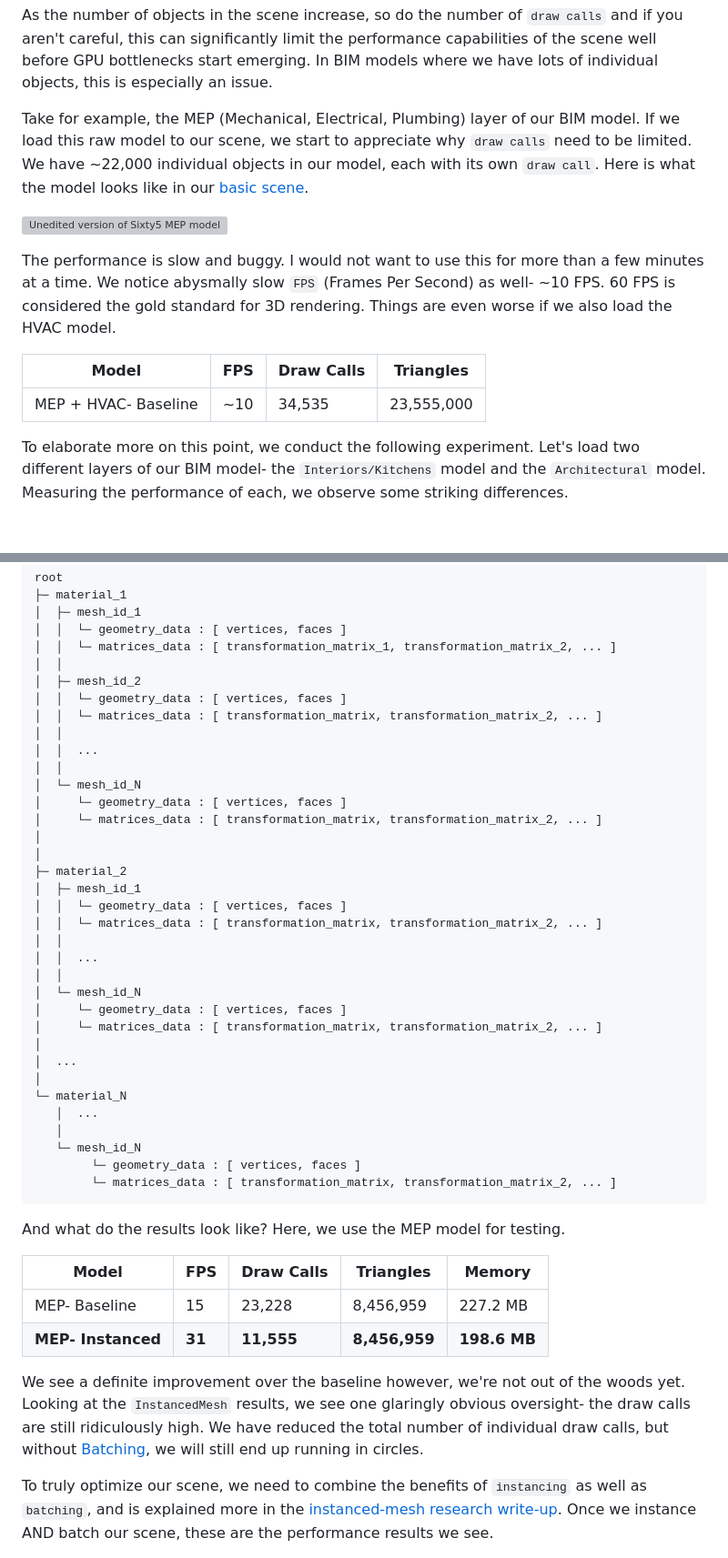
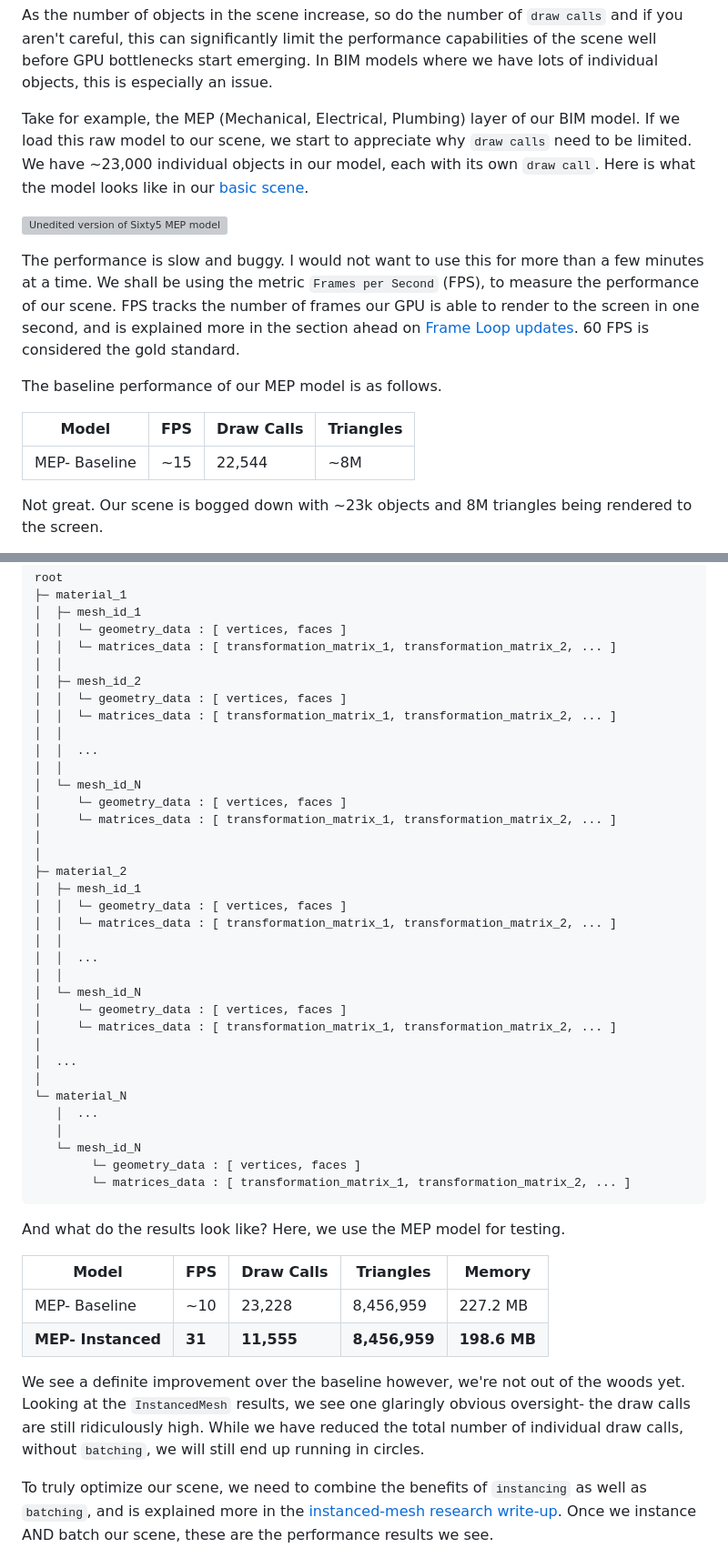
Before and after one commit to suryashch/QSViewer, a Markdown page: reports/a-data-science-approach-to-3d-models.md, 2 parts joined by grey strips. Shown at 91% size. Drawn GitHub-style; blank space fills up the shorter version; grey boxes are pictures that could not be loaded.

````diff
--- a/reports/a-game-dev-approach-to-bim.md
+++ b/reports/a-data-science-approach-to-3d-models.md
@@ -63,15 +67,17 @@ As the name suggests, a `Draw Call` is a command sent from the CPU to the GPU to
 
 As the number of objects in the scene increase, so do the number of `draw calls` and if you aren't careful, this can significantly limit the performance capabilities of the scene well before GPU bottlenecks start emerging. In BIM models where we have lots of individual objects, this is especially an issue.
 
-Take for example, the MEP (Mechanical, Electrical, Plumbing) layer of our BIM model. If we load this raw model to our scene, we start to appreciate why `draw calls` need to be limited. We have ~22,000 individual objects in our model, each with its own `draw call`. Here is what the model looks like in our [basic scene](https://github.com/suryashch/3d_modelling/blob/main/research/hosting-3d-model/analysis_threejs.md).
+Take for example, the MEP (Mechanical, Electrical, Plumbing) layer of our BIM model. If we load this raw model to our scene, we start to appreciate why `draw calls` need to be limited. We have ~23,000 individual objects in our model, each with its own `draw call`. Here is what the model looks like in our [basic scene](https://github.com/suryashch/3d_modelling/blob/main/research/hosting-3d-model/analysis_threejs.md).
 
 ![Unedited version of Sixty5 MEP model](img/mep-baseline.gif)
 
-The performance is slow and buggy. I would not want to use this for more than a few minutes at a time. We notice abysmally slow `FPS` (Frames Per Second) as well- ~10 FPS. 60 FPS is considered the gold standard for 3D rendering. Things are even worse if we also load the HVAC model.
+The performance is slow and buggy. I would not want to use this for more than a few minutes at a time. We shall be using the metric `Frames per Second` (FPS), to measure the performance of our scene. FPS tracks the number of frames our GPU is able to render to the screen in one second, and is explained more in the section ahead on [Frame Loop updates](#frame-loop-updates). 60 FPS is considered the gold standard.
+
+The baseline performance of our MEP model is as follows.
 
 | Model | FPS | Draw Calls | Triangles |
 | ----- | --- | ---------- | --------- |
-| MEP + HVAC- Baseline | ~10 | 34,535 | 23,555,000 |
+| MEP- Baseline | ~15 | 22,544 | ~8M |
 
-To elaborate more on this point, we conduct the following experiment. Let's load two different layers of our BIM model- the `Interiors/Kitchens` model and the `Architectural` model. Measuring the performance of each, we observe some striking differences.
+Not great. Our scene is bogged down with ~23k objects and 8M triangles being rendered to the screen.
 
@@ -204,25 +214,25 @@ root
 │  │
 │  ├─ mesh_id_2
 │  │  └─ geometry_data : [ vertices, faces ]
-│  │  └─ matrices_data : [ transformation_matrix, transformation_matrix_2, ... ]
+│  │  └─ matrices_data : [ transformation_matrix_1, transformation_matrix_2, ... ]
 │  │
 │  │  ...
 │  │
 │  └─ mesh_id_N
 │     └─ geometry_data : [ vertices, faces ]
-│     └─ matrices_data : [ transformation_matrix, transformation_matrix_2, ... ]
+│     └─ matrices_data : [ transformation_matrix_1, transformation_matrix_2, ... ]
 │
 │
 ├─ material_2
 │  ├─ mesh_id_1
 │  │  └─ geometry_data : [ vertices, faces ]
-│  │  └─ matrices_data : [ transformation_matrix, transformation_matrix_2, ... ]
+│  │  └─ matrices_data : [ transformation_matrix_1, transformation_matrix_2, ... ]
 │  │
 │  │  ...
 │  │
 │  └─ mesh_id_N
 │     └─ geometry_data : [ vertices, faces ]
-│     └─ matrices_data : [ transformation_matrix, transformation_matrix_2, ... ]
+│     └─ matrices_data : [ transformation_matrix_1, transformation_matrix_2, ... ]
 │
 │  ...
 │
@@ -231,17 +241,17 @@ root
    │
    └─ mesh_id_N
         └─ geometry_data : [ vertices, faces ]
-        └─ matrices_data : [ transformation_matrix, transformation_matrix_2, ... ]
+        └─ matrices_data : [ transformation_matrix_1, transformation_matrix_2, ... ]
 ```
 
 And what do the results look like? Here, we use the MEP model for testing.
 
 | Model | FPS | Draw Calls | Triangles | Memory |
 | ----- | --- | ---------- | --------- | ------ |
-| MEP- Baseline | 15 | 23,228 | 8,456,959 | 227.2 MB |
+| MEP- Baseline | ~10 | 23,228 | 8,456,959 | 227.2 MB |
 | **MEP- Instanced** | **31** | **11,555** | **8,456,959** | **198.6 MB** |
 
-We see a definite improvement over the baseline however, we're not out of the woods yet. Looking at the `InstancedMesh` results, we see one glaringly obvious oversight- the draw calls are still ridiculously high. We have reduced the total number of individual draw calls, but without [Batching](#batching-the-scene), we will still end up running in circles.
+We see a definite improvement over the baseline however, we're not out of the woods yet. Looking at the `InstancedMesh` results, we see one glaringly obvious oversight- the draw calls are still ridiculously high. While we have reduced the total number of individual draw calls, without `batching`, we will still end up running in circles.
 
 To truly optimize our scene, we need to combine the benefits of `instancing` as well as `batching`, and is explained more in the [instanced-mesh research write-up](https://github.com/suryashch/3d_modelling/blob/main/research/optimizing-the-scene/instanced-mesh.md). Once we instance AND batch our scene, these are the performance results we see.
 
````
Also changed, not shown: other parts of reports/a-data-science-approach-to-3d-models.md (+58 -35 lines).
